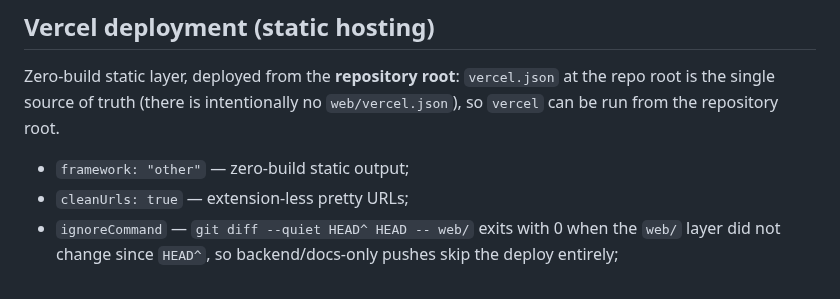
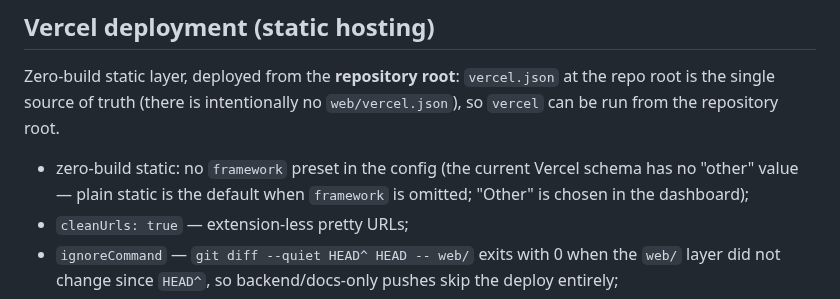
Before and after one commit to riznykst/fen-triadic-synthesis, a Markdown page: web/README.md, the part around the change. Rendered like a GitHub page.

Commit message:
docs: note framework omitted for static Vercel hosting

```diff
--- a/web/README.md
+++ b/web/README.md
@@ -43,7 +43,9 @@ Zero-build static layer, deployed from the **repository root**: `vercel.json`
 at the repo root is the single source of truth (there is intentionally no
 `web/vercel.json`), so `vercel` can be run from the repository root.
 
-- `framework: "other"` — zero-build static output;
+- zero-build static: no `framework` preset in the config (the current Vercel
+  schema has no "other" value — plain static is the default when `framework`
+  is omitted; "Other" is chosen in the dashboard);
 - `cleanUrls: true` — extension-less pretty URLs;
 - `ignoreCommand` — `git diff --quiet HEAD^ HEAD -- web/` exits with 0 when
   the `web/` layer did not change since `HEAD^`, so backend/docs-only pushes
```
Also changed, not shown: CHANGELOG.md (+2 -2 lines).
